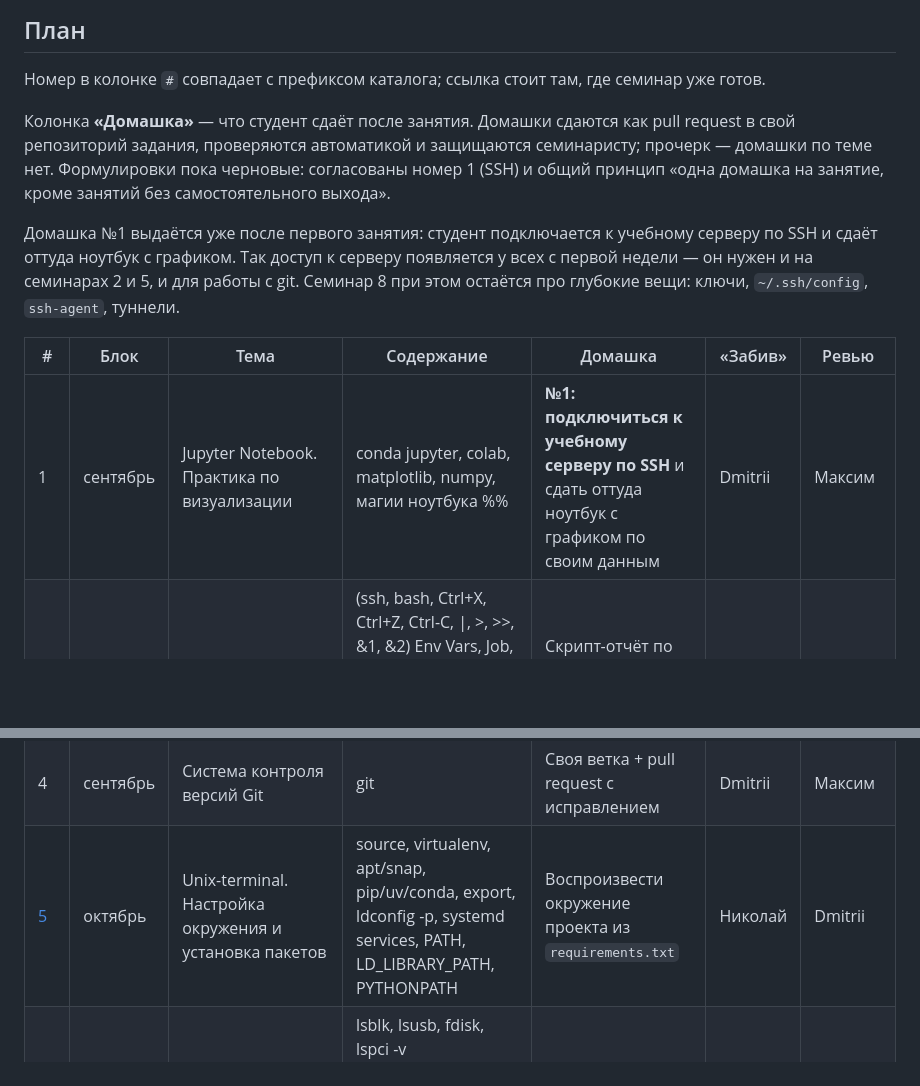
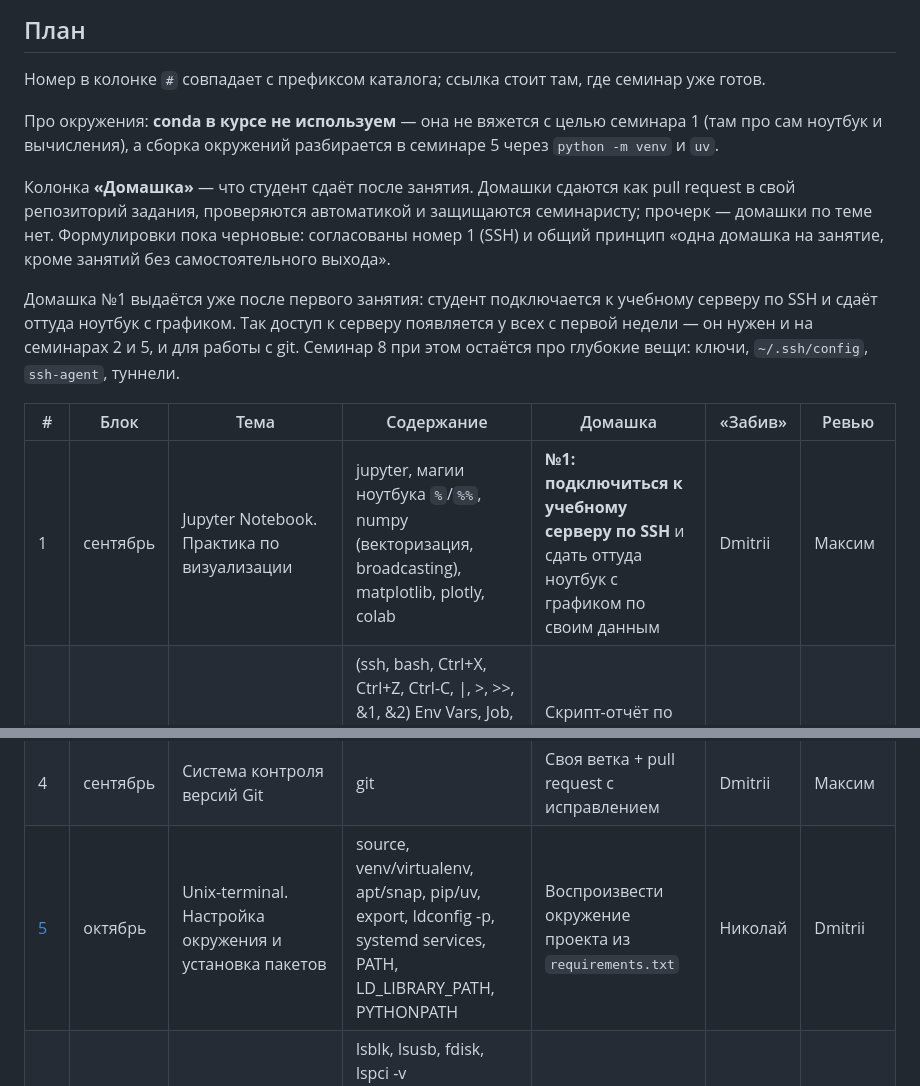
Before and after one commit to KonstantinUshenin/airi-inf-msu-test, a Markdown page: seminars/README.md, 2 parts joined by grey strips. Rendered like a GitHub page; blank space fills up the shorter version.

Commit message:
seminars: убрать conda из плана курса
Решение: conda в курсе не рассказываем. В семинаре 1 она не вяжется с целью
занятия (ноутбук и вычисления), сборка окружений разбирается в семинаре 5 через
python -m venv и uv. Содержание семинаров 1 и 5 в таблице приведено в
соответствие с фактическим материалом, решение зафиксировано абзацем над планом.

```diff
--- a/seminars/README.md
+++ b/seminars/README.md
@@ -25,6 +25,10 @@
 Номер в колонке `#` совпадает с префиксом каталога; ссылка стоит там, где
 семинар уже готов.
 
+Про окружения: **conda в курсе не используем** — она не вяжется с целью
+семинара 1 (там про сам ноутбук и вычисления), а сборка окружений разбирается в
+семинаре 5 через `python -m venv` и `uv`.
+
 Колонка **«Домашка»** — что студент сдаёт после занятия. Домашки сдаются как
 pull request в свой репозиторий задания, проверяются автоматикой и защищаются
 семинаристу; прочерк — домашки по теме нет. Формулировки пока черновые:
@@ -39,11 +43,11 @@ pull request в свой репозиторий задания, проверяю
 
 | # | Блок | Тема | Содержание | Домашка | «Забив» | Ревью |
 | --- | --- | --- | --- | --- | --- | --- |
-| 1 | сентябрь | Jupyter Notebook. Практика по визуализации | conda jupyter, colab, matplotlib, numpy, магии ноутбука %% | **№1: подключиться к учебному серверу по SSH** и сдать оттуда ноутбук с графиком по своим данным | Dmitrii | Максим |
+| 1 | сентябрь | Jupyter Notebook. Практика по визуализации | jupyter, магии ноутбука `%`/`%%`, numpy (векторизация, broadcasting), matplotlib, plotly, colab | **№1: подключиться к учебному серверу по SSH** и сдать оттуда ноутбук с графиком по своим данным | Dmitrii | Максим |
 | [2](02-unix-files/) | сентябрь | Unix-terminal. Работа с файлами | (ssh, bash, Ctrl+X, Ctrl+Z, Ctrl-C, \|, >, >>, &1, &2) Env Vars, Job, top, htop, ps, nvidia-smi, uname, os release, cat, history, mkdir, cd,  chown, chmod, cp, mv, pwd, ... | Скрипт-отчёт по каталогу с данными: сколько файлов, размеры, права | Николай | Dmitrii |
 | 3 | сентябрь | Unix-terminal. Работа с текстами | vim, nano, diff, ed, vimdiff, csv, head, tail, wc, grep, find, sort, uniq. Далее аналоги переписанные на Rust: uutils coreutils, ripgrep, xsv | Разбор лога одной командной строкой | Максим | Николай |
 | 4 | сентябрь | Система контроля версий Git | git | Своя ветка + pull request с исправлением | Dmitrii | Максим |
-| [5](05-unix-env/) | октябрь | Unix-terminal. Настройка окружения и установка пакетов | source, virtualenv, apt/snap, pip/uv/conda, export,  ldconfig -p, systemd services, PATH, LD_LIBRARY_PATH, PYTHONPATH | Воспроизвести окружение проекта из `requirements.txt` | Николай | Dmitrii |
+| [5](05-unix-env/) | октябрь | Unix-terminal. Настройка окружения и установка пакетов | source, venv/virtualenv, apt/snap, pip/uv, export,  ldconfig -p, systemd services, PATH, LD_LIBRARY_PATH, PYTHONPATH | Воспроизвести окружение проекта из `requirements.txt` | Николай | Dmitrii |
 | 6 | октябрь | Unix-terminal. Работа с оборудованием | lsblk, lsusb, fdisk, lspci -v<br>mount, fdisk,<br>/proc/cpuinfo, /proc/meminfo,<br>nvidia-smi, nvtop,<br>argparse, subprocesses, fork? | — | Максим | Николай |
 | 7 | октябрь | Unix-terminal. Работа с сетью | nc, scp, ifconfig, ufw, ports, netstat, ss, nslookup, dig, ping, whois, wget, curl | Диагностика недоступного сервиса | Dmitrii | Максим |
 | [8](08-unix-ssh/) | октябрь | Unix-terminal. ssh | ssh, scp, rsync, ssh-keygen, tunneling | SSH-ключ, `~/.ssh/config`, туннель до сервиса на сервере | Николай | Dmitrii |
```
